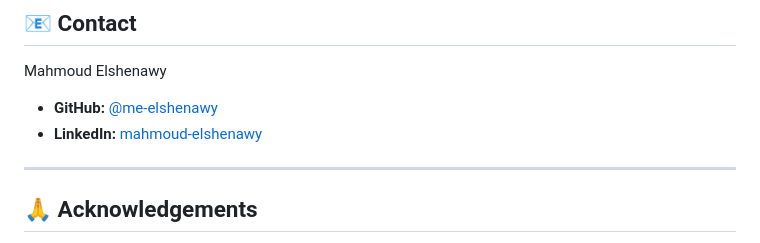
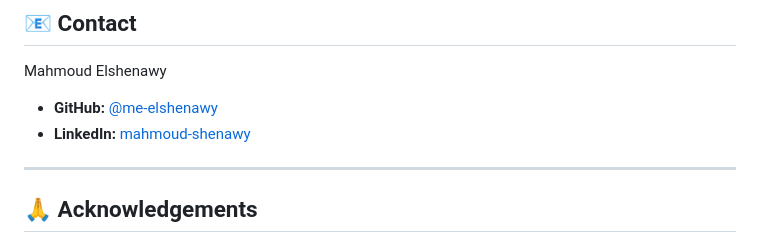
Before and after one commit to me-elshenawy/react-photographer-website, a Markdown page: README.md, the part around the change. Drawn GitHub-style.

```diff
--- a/README.md
+++ b/README.md
@@ -93,7 +93,7 @@ The project follows a logical and organized structure to keep the code clean and
 Mahmoud Elshenawy
 
 *   **GitHub:** [@me-elshenawy](https://github.com/me-elshenawy)
-*   **LinkedIn:** [mahmoud-elshenawy](https://www.linkedin.com/in/mahmoud-shenawy/)
+*   **LinkedIn:** [mahmoud-shenawy](https://www.linkedin.com/in/mahmoud-shenawy/)
 
 ---
 
```
